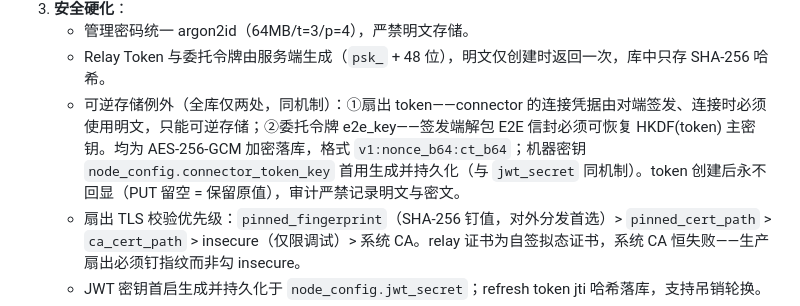
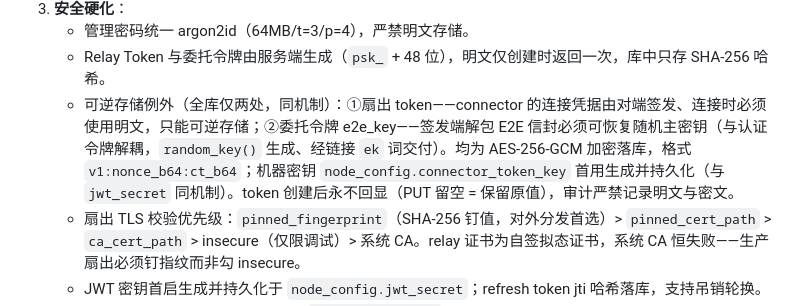
Before and after one commit to icen-ai/agile-net, a Markdown page: AGENTS.md, the part around one of its changes. Drawn GitHub-style.

Commit message:
docs: 同步 E2E 密钥分离后的架构/API 文档
移除 HKDF(token) 旧方案描述，改为随机 32 字节主密钥（与认证令牌解耦、
经链接 ek 词交付、绝不过中继），AGENTS.md 协议描述与可逆存储例外同步。

```diff
--- a/AGENTS.md
+++ b/AGENTS.md
@@ -61,7 +61,7 @@ listener，TLS 端到端锁明文，自注册进本地持久注册表）| `relay
 3. **安全硬化**：
    - 管理密码统一 argon2id（64MB/t=3/p=4），严禁明文存储。
    - Relay Token 与委托令牌由服务端生成（`psk_` + 48 位），明文仅创建时返回一次，库中只存 SHA-256 哈希。
-   - 可逆存储例外（全库仅两处，同机制）：①扇出 token——connector 的连接凭据由对端签发、连接时必须使用明文，只能可逆存储；②委托令牌 e2e_key——签发端解包 E2E 信封必须可恢复 HKDF(token) 主密钥。均为 AES-256-GCM 加密落库，格式 `v1:nonce_b64:ct_b64`；机器密钥 `node_config.connector_token_key` 首用生成并持久化（与 `jwt_secret` 同机制）。token 创建后永不回显（PUT 留空 = 保留原值），审计严禁记录明文与密文。
+   - 可逆存储例外（全库仅两处，同机制）：①扇出 token——connector 的连接凭据由对端签发、连接时必须使用明文，只能可逆存储；②委托令牌 e2e_key——签发端解包 E2E 信封必须可恢复随机主密钥（与认证令牌解耦，`random_key()` 生成、经链接 `ek` 词交付）。均为 AES-256-GCM 加密落库，格式 `v1:nonce_b64:ct_b64`；机器密钥 `node_config.connector_token_key` 首用生成并持久化（与 `jwt_secret` 同机制）。token 创建后永不回显（PUT 留空 = 保留原值），审计严禁记录明文与密文。
    - 扇出 TLS 校验优先级：`pinned_fingerprint`（SHA-256 钉值，对外分发首选）> `pinned_cert_path` > `ca_cert_path` > insecure（仅限调试）> 系统 CA。relay 证书为自签拟态证书，系统 CA 恒失败——生产扇出必须钉指纹而非勾 insecure。
    - JWT 密钥首启生成并持久化于 `node_config.jwt_secret`；refresh token jti 哈希落库，支持吊销轮换。
    - 数据面 token 比较必须常数时间（`constant_time_eq`）；认证失败按 IP 限流（20 次/分钟）并随机延迟惩罚。
```
Also changed, not shown: other parts of AGENTS.md (+1 -1 lines), docs/api/delegation.md (+2 -1 lines), docs/architecture/security.md (+2 -2 lines).
